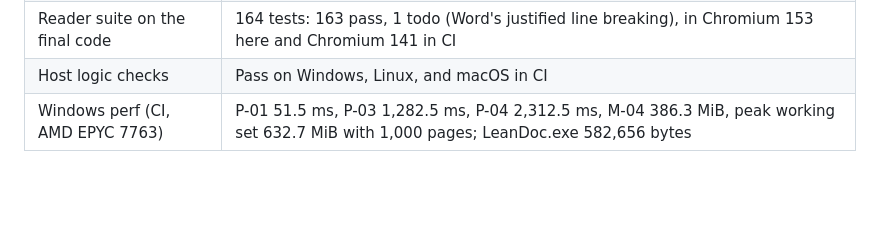
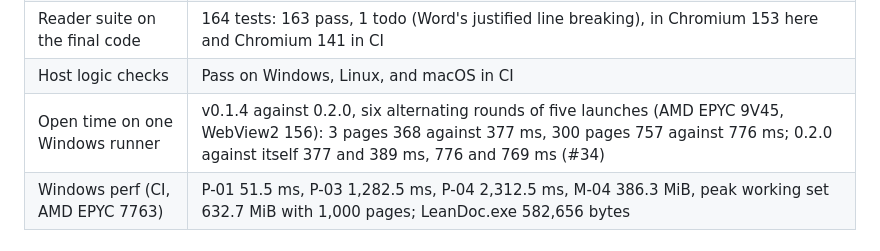
Before and after one commit to abooodbah/leandoc, a Markdown page: docs/VALIDATION_STATUS.md, the part around the change. Rendered like a GitHub page; blank space fills up the shorter version.

Commit message:
Record the one-runner open time in the 0.2.0 record

```diff
--- a/docs/VALIDATION_STATUS.md
+++ b/docs/VALIDATION_STATUS.md
@@ -27,6 +27,7 @@ values, the Store package run, and the site deployment.
 | Pull requests in 0.2.0 | #22 to #32 |
 | Reader suite on the final code | 164 tests: 163 pass, 1 todo (Word's justified line breaking), in Chromium 153 here and Chromium 141 in CI |
 | Host logic checks | Pass on Windows, Linux, and macOS in CI |
+| Open time on one Windows runner | v0.1.4 against 0.2.0, six alternating rounds of five launches (AMD EPYC 9V45, WebView2 156): 3 pages 368 against 377 ms, 300 pages 757 against 776 ms; 0.2.0 against itself 377 and 389 ms, 776 and 769 ms (#34) |
 | Windows perf (CI, AMD EPYC 7763) | P-01 51.5 ms, P-03 1,282.5 ms, P-04 2,312.5 ms, M-04 386.3 MiB, peak working set 632.7 MiB with 1,000 pages; LeanDoc.exe 582,656 bytes |
 
 ## v0.1.0 publication
```
